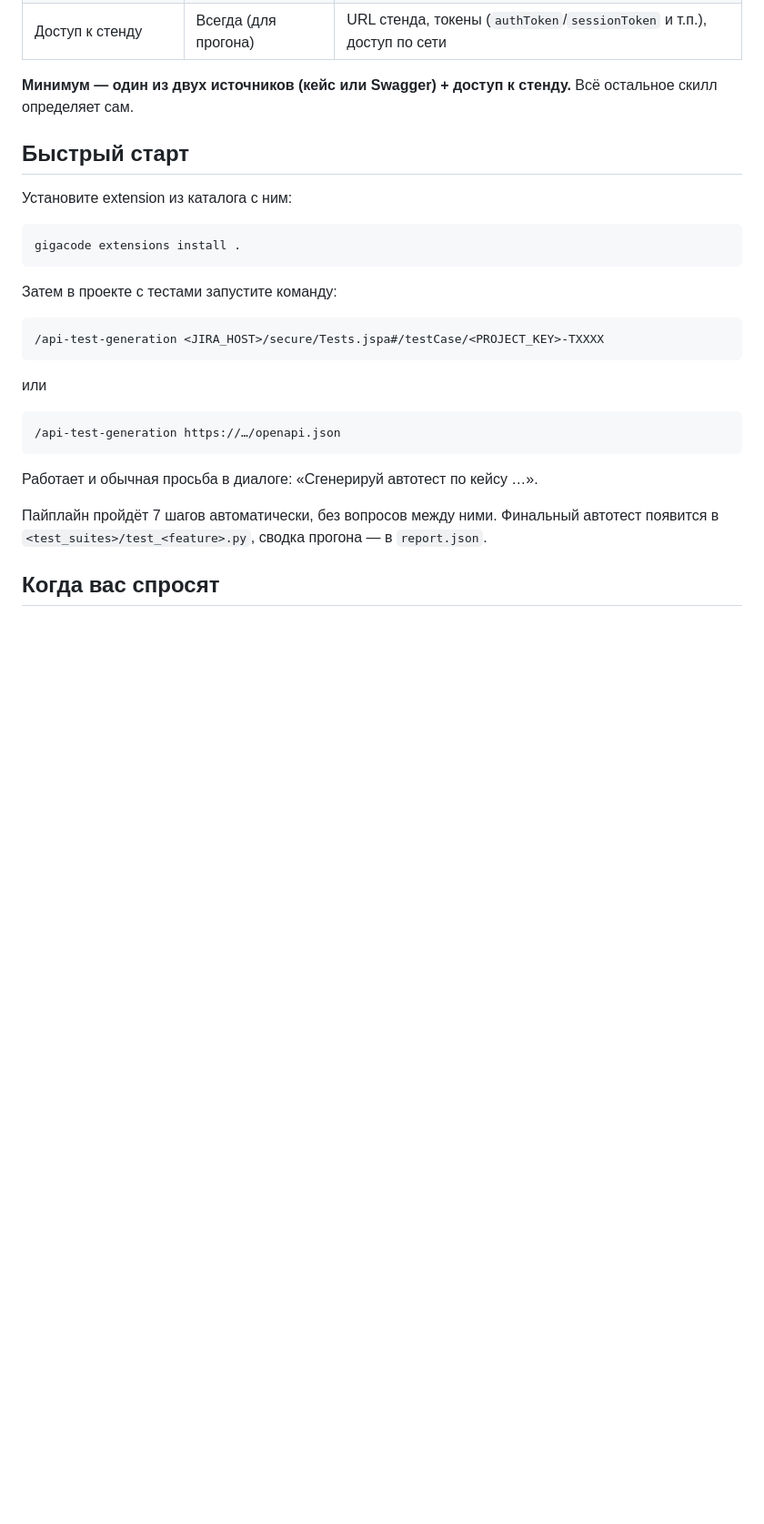
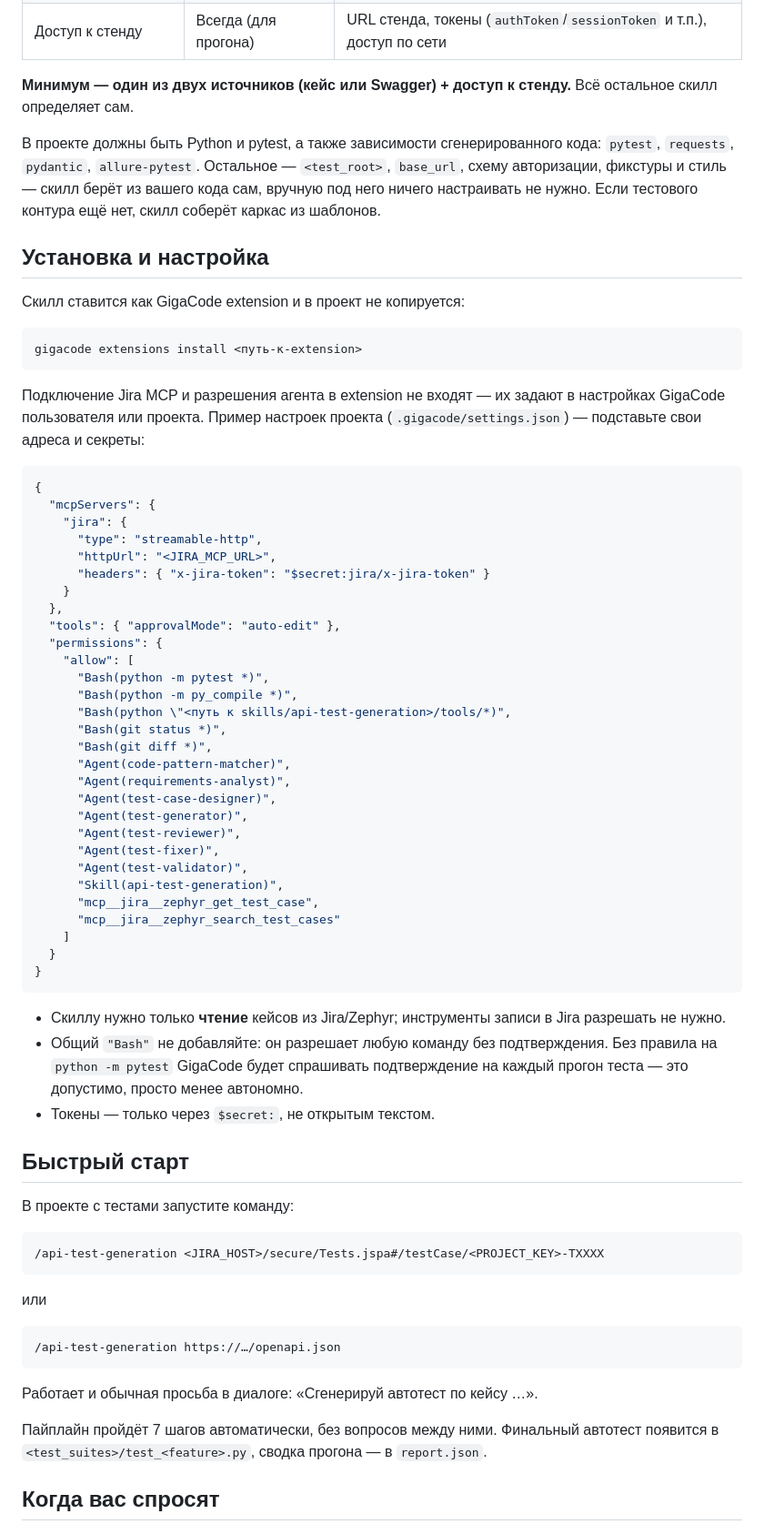
Before and after one commit to ysicy/skills, a Markdown page: extensions/api-test-generation/README.md, the part around the change. Shown at 91% size. GitHub-like rendering; blank space fills up the shorter version.

Commit message:
Документация: ONBOARDING.md убран, установка и настройки — в README
Co-Authored-By: Claude Opus 5.5 <noreply@anthropic.com>
Claude-Session: https://claude.ai/code/session_01YDdCSfLQ8D45kPbLvpAX37

````diff
--- a/extensions/api-test-generation/README.md
+++ b/extensions/api-test-generation/README.md
@@ -53,15 +53,61 @@ Harness (агентная обвязка) для GigaCode, который по *
 **Минимум — один из двух источников (кейс или Swagger) + доступ к стенду.** Всё остальное
 скилл определяет сам.
 
+В проекте должны быть Python и pytest, а также зависимости сгенерированного кода:
+`pytest`, `requests`, `pydantic`, `allure-pytest`. Остальное — `<test_root>`, `base_url`,
+схему авторизации, фикстуры и стиль — скилл берёт из вашего кода сам, вручную под него
+ничего настраивать не нужно. Если тестового контура ещё нет, скилл соберёт каркас из шаблонов.
+
+## Установка и настройка
+
+Скилл ставится как GigaCode extension и в проект не копируется:
+
+```bash
+gigacode extensions install <путь-к-extension>
+```
+
+Подключение Jira MCP и разрешения агента в extension не входят — их задают в настройках
+GigaCode пользователя или проекта. Пример настроек проекта (`.gigacode/settings.json`) — подставьте свои адреса и секреты:
+
+```json
+{
+  "mcpServers": {
+    "jira": {
+      "type": "streamable-http",
+      "httpUrl": "<JIRA_MCP_URL>",
+      "headers": { "x-jira-token": "$secret:jira/x-jira-token" }
+    }
+  },
+  "tools": { "approvalMode": "auto-edit" },
+  "permissions": {
+    "allow": [
+      "Bash(python -m pytest *)",
+      "Bash(python -m py_compile *)",
+      "Bash(python \"<путь к skills/api-test-generation>/tools/*)",
+      "Bash(git status *)",
+      "Bash(git diff *)",
+      "Agent(code-pattern-matcher)",
+      "Agent(requirements-analyst)",
+      "Agent(test-case-designer)",
+      "Agent(test-generator)",
+      "Agent(test-reviewer)",
+      "Agent(test-fixer)",
+      "Agent(test-validator)",
+      "Skill(api-test-generation)",
+      "mcp__jira__zephyr_get_test_case",
+      "mcp__jira__zephyr_search_test_cases"
+    ]
+  }
+}
+```
+
+- Скиллу нужно только **чтение** кейсов из Jira/Zephyr; инструменты записи в Jira разрешать не нужно.
+- Общий `"Bash"` не добавляйте: он разрешает любую команду без подтверждения. Без правила на `python -m pytest` GigaCode будет спрашивать подтверждение на каждый прогон теста — это допустимо, просто менее автономно.
+- Токены — только через `$secret:`, не открытым текстом.
+
 ## Быстрый старт
 
-Установите extension из каталога с ним:
-
-```bash
-gigacode extensions install .
-```
-
-Затем в проекте с тестами запустите команду:
+В проекте с тестами запустите команду:
 
 ```
 /api-test-generation <JIRA_HOST>/secure/Tests.jspa#/testCase/<PROJECT_KEY>-TXXXX
````
Also changed, not shown: extensions/api-test-generation/ONBOARDING.md (deleted, +0 -165 lines).
